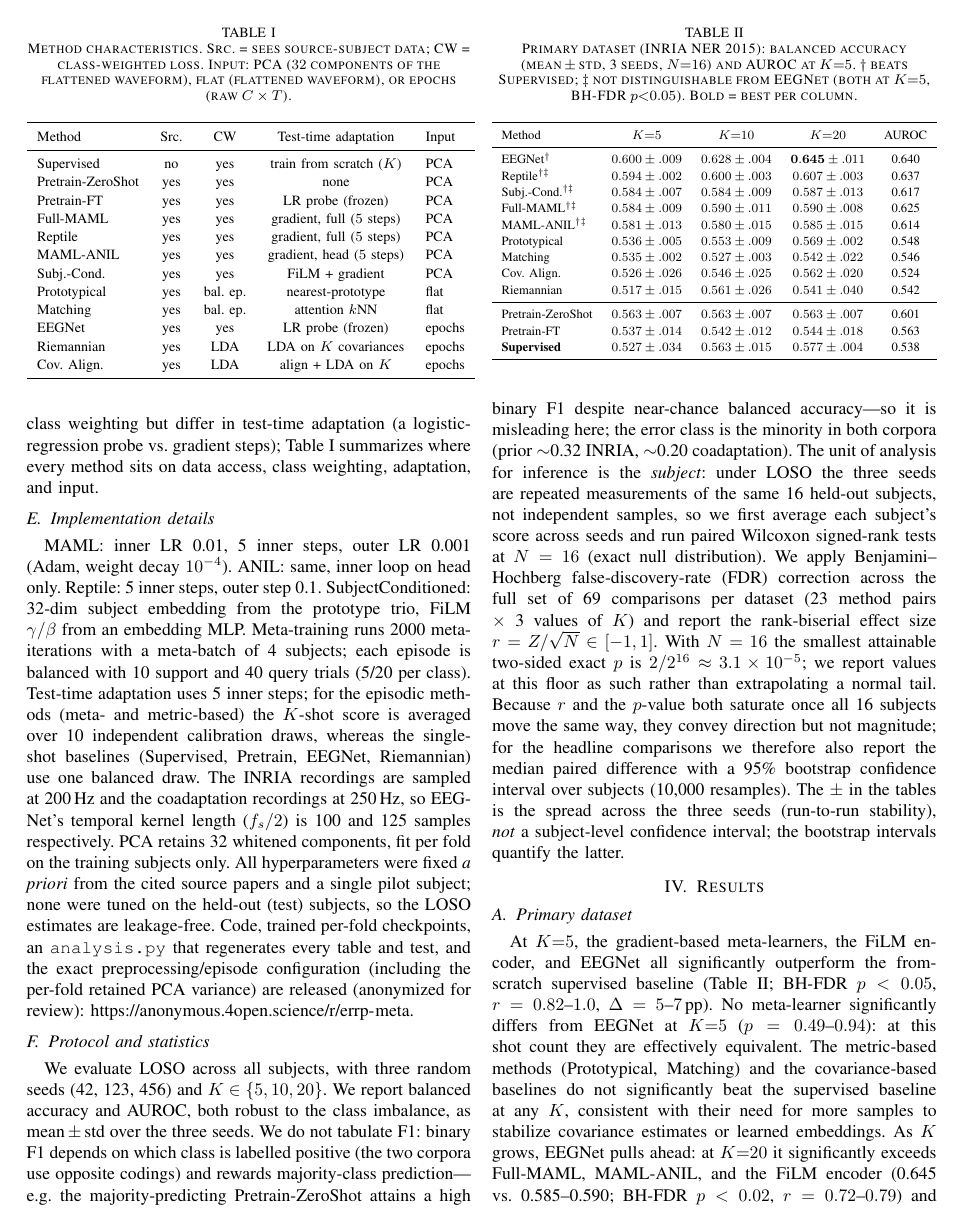
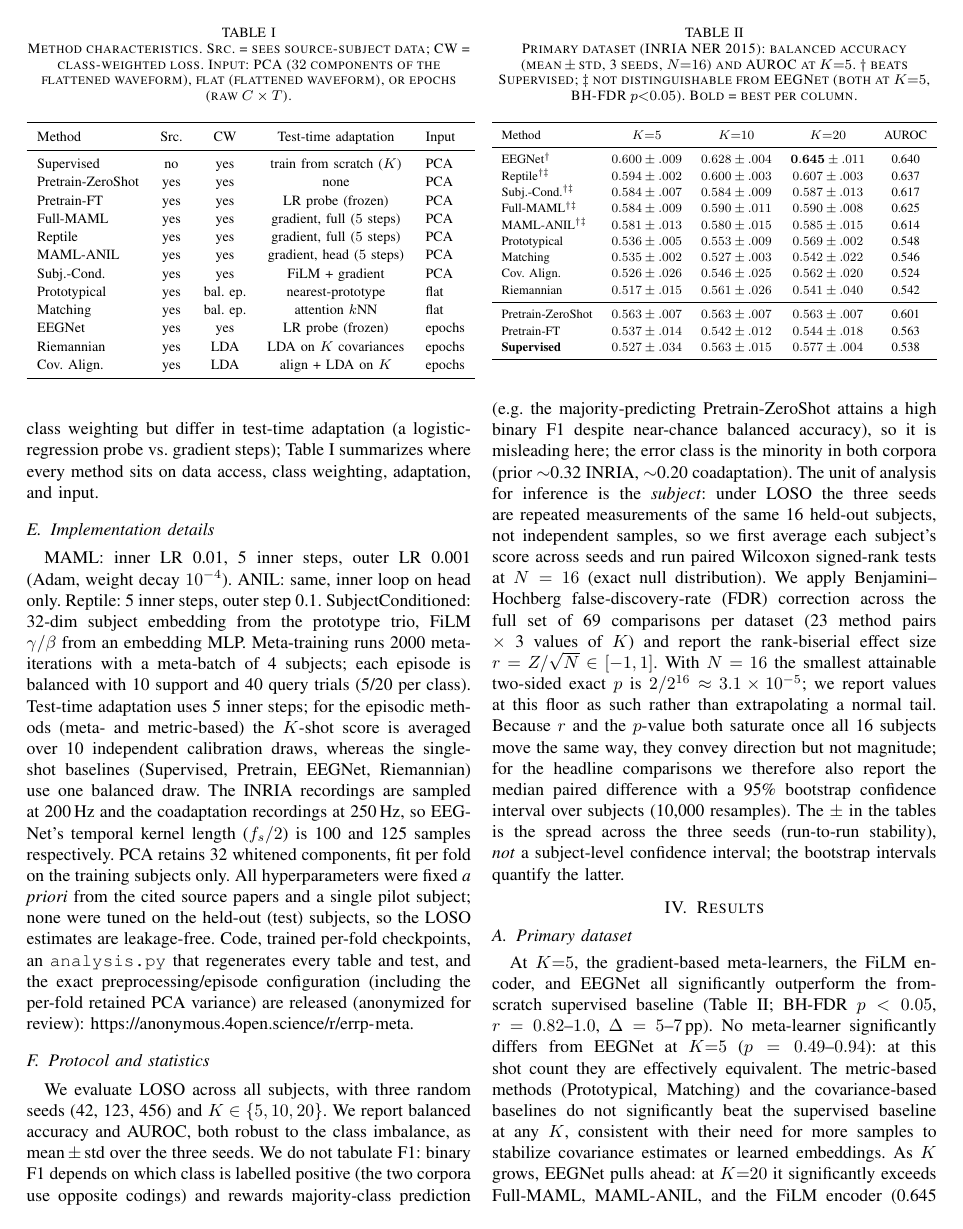
Before and after one commit to Md-Shahidul-Islam-Dipu/Errp-Meta, a LaTeX paper (paper/main.tex): page 3 of 6. The pictures show the PDF file paper/main.pdf that the author committed with the source.

Commit message:
Replace em-dashes with conventional punctuation throughout the paper
29 '---' em-dashes -> colons / commas / parentheses per context; numeric
en-dash ranges left intact. 6 pages.

Co-Authored-By: Claude Opus 4.8 <noreply@anthropic.com>

```diff
--- a/paper/main.tex
+++ b/paper/main.tex
@@ -104,9 +104,9 @@ a meta-model trained across many users learns an initialization that adapts to a
 new user from a handful of trials~\cite{finn2017model}. We put this idea to the
 test and report three things:
 \begin{itemize}
-\item a head-to-head benchmark of ten personalization methods---three gradient
+\item a head-to-head benchmark of ten personalization methods: three gradient
 meta-learners, two metric meta-learners, a subject-conditioned FiLM encoder, and
-four classical baselines---all evaluated under one leave-one-subject-out protocol;
+four classical baselines, all evaluated under one leave-one-subject-out protocol;
 \item replication on a second, structurally different ErrP paradigm (run as a
 separate LOSO experiment, not trained across corpora), where the advantage holds
 and stays stable across three random seeds; and
@@ -167,8 +167,8 @@ from its gaze. The two paradigms differ in task, montage, channel set, and
 sampling rate. We run the \emph{same} LOSO protocol \emph{separately} on each
 dataset; we do \emph{not} train on one and test on the other, since the corpora
 are not channel- or rate-matched. ``Validation'' therefore denotes
-\emph{replication} of the finding on a second, independent paradigm---evidence
-that the result is not idiosyncratic to one corpus---rather than out-of-distribution
+\emph{replication} of the finding on a second, independent paradigm (evidence
+that the result is not idiosyncratic to one corpus) rather than out-of-distribution
 transfer between corpora.
 
 \subsection{Preprocessing}
@@ -219,7 +219,7 @@ meta-learners, not a from-scratch method.
 Alignment}~\cite{barachant2013classification,zanini2018transfer}: covariance-based
 classifiers on the SPD manifold; their xDAWN spatial filters and tangent-space
 projection are fit on the source subjects, and only the final LDA uses the $K$
-trials---so these too are source-aware.
+trials, so these too are source-aware.
 To further separate the meta-learning approach from data access, we add two
 \emph{fair-transfer} baselines that see exactly the same $N{-}1$ source subjects:
 \textbf{Pretrain-FT} pretrains the same MLP backbone on all source subjects with
@@ -285,9 +285,9 @@ We evaluate LOSO across all subjects, with three random seeds (42, 123, 456)
 and $K\in\{5,10,20\}$. We report balanced accuracy and AUROC, both robust to the
 class imbalance, as mean\,$\pm$\,std over the three seeds. We do not tabulate F1:
 binary F1 depends on which class is labelled positive (the two corpora use opposite
-codings) and rewards majority-class prediction---e.g.\ the majority-predicting
+codings) and rewards majority-class prediction (e.g.\ the majority-predicting
 Pretrain-ZeroShot attains a high binary F1 despite near-chance balanced
-accuracy---so it is misleading here; the error class is the minority in both
+accuracy), so it is misleading here; the error class is the minority in both
 corpora (prior $\sim$0.32 INRIA, $\sim$0.20 coadaptation). The unit of analysis
 for inference is the \emph{subject}: under LOSO the three seeds are repeated
 measurements of the same 16 held-out subjects, not independent samples, so we
@@ -351,8 +351,8 @@ estimates or learned embeddings. As $K$ grows, EEGNet pulls ahead: at $K{=}20$ i
 significantly exceeds Full-MAML, MAML-ANIL, and the FiLM encoder (0.645 vs.\
 0.585--0.590; BH-FDR $p<0.02$, $r=0.72$--$0.79$) and is numerically ahead of
 Reptile (0.645 vs.\ 0.607). Meta-learning's advantage on this dataset is thus
-specific to the extreme low-data regime, where it merely matches---rather than
-beats---a source-pretrained CNN. The strongest gain over Supervised at $K{=}5$ is
+specific to the extreme low-data regime, where it merely matches, rather than
+beats, a source-pretrained CNN. The strongest gain over Supervised at $K{=}5$ is
 Reptile's (median paired difference $+0.051$, 95\% bootstrap CI $[+0.038,+0.086]$).
 AUROC tracks balanced accuracy across $K$ (e.g.\ EEGNet $0.640/0.679/0.693$ and
 Reptile $0.637/0.642/0.648$ at $K{=}5/10/20$); the per-$K$ AUROC table is released
@@ -391,19 +391,19 @@ Cov.\ Align.                   & $0.521 \pm .030$ & 0.566 $\pm$ .009 & 0.564 $\p
 
 The more demanding test is whether the finding reproduces on a structurally
 different paradigm (run as a separate LOSO experiment, not trained across corpora).
-It does, and most clearly at $K{=}5$. On the coadaptation data---a different task,
-montage, and stimulus timing---all meta-learners beat the supervised baseline by
+It does, and most clearly at $K{=}5$. On the coadaptation data (a different task,
+montage, and stimulus timing) all meta-learners beat the supervised baseline by
 roughly 15--16 points ($p=3.1\times10^{-5}$, the exact floor at $N{=}16$, $r=1.0$;
 Reptile median $+0.159$, 95\% CI $[+0.123,+0.187]$). Here several families also beat
-the source-pretrained EEGNet at $K{=}5$---not only the gradient meta-learners
+the source-pretrained EEGNet at $K{=}5$: not only the gradient meta-learners
 (Reptile median $+0.065$, CI $[+0.035,+0.086]$) but also the FiLM encoder
 ($+0.073$) and Prototypical networks ($+0.021$, $p<0.005$); Matching does not.
 This EEGNet gap is confined to $K{=}5$: by $K{=}10$ the meta-learners and EEGNet no
 longer differ significantly ($p=0.40$--$0.63$), and at $K{=}20$ EEGNet is the
 strongest method (0.749). The across-seed spread of the meta-learners is only
 0.001--0.008 balanced accuracy, so the $K{=}5$ result is not seed-dependent. The
-covariance-based baselines again fail to beat supervised---in fact they fall
-significantly below it here---reproducing the same negative result on both datasets.
+covariance-based baselines again fail to beat supervised (in fact they fall
+significantly below it here), reproducing the same negative result on both datasets.
 
 \subsection{Meta-learning objective vs.\ data access}
 Because the meta-learners see every source subject while the from-scratch
@@ -411,8 +411,8 @@ supervised baseline does not, part of their edge could reflect data access rathe
 than the meta-learning objective. The two fair-transfer baselines control for this
 directly: both pretrain on the same $N{-}1$ source subjects \emph{and} use the same
 inverse-frequency class weighting as the meta-learners. They
-differ from the meta-learners in two ways---no episodic meta-objective, and a
-logistic-regression probe instead of gradient adaptation at test time---so the gap
+differ from the meta-learners in two ways: no episodic meta-objective, and a
+logistic-regression probe instead of gradient adaptation at test time, so the gap
 isolates the meta-learning \emph{approach} jointly, not the objective in isolation.
 The meta-learners significantly outperform \emph{both} on \emph{both} datasets at
 every $K$. On the
@@ -424,14 +424,14 @@ the validation data the gaps widen to roughly 13 points over Pretrain-FT
 $K$-shot fine-tuning is not itself a reliable win: Pretrain-FT does not
 significantly beat the from-scratch supervised baseline on the primary dataset
 (and is numerically worse at $K{=}20$), and at $K{=}5$ it trails its own zero-shot
-variant---fitting a head on five noisy trials adds more variance than signal.
+variant: fitting a head on five noisy trials adds more variance than signal.
 Second, simple zero-shot transfer is a surprisingly strong baseline on the
 validation paradigm (0.700, above EEGNet at $K{=}5$), yet the meta-learners still
 beat it. Because these baselines match the meta-learners on both data access and
 class weighting, the residual advantage is attributable to the meta-learning
 approach (episodic training plus gradient adaptation) rather than to source-subject
 exposure or imbalance handling; disentangling the objective from the adaptation
-rule---e.g.\ giving the transfer baselines the same gradient adaptation---is left
+rule (e.g.\ giving the transfer baselines the same gradient adaptation) is left
 to future work.
 
 \subsection{Per-subject analysis}
@@ -461,8 +461,8 @@ three of them on the primary dataset.
 \includegraphics[width=\textwidth]{figures/fig4_ablations.pdf}
 \caption{Ablations (primary dataset). (a) class-weighted vs.\ uniform loss;
 (b) the FiLM gain plotted as the \emph{paired} per-subject difference
-(FiLM\,$-$\,No-FiLM) with a 95\% confidence interval across subjects---matching the
-within-subject test---which excludes zero only at $K{=}5$ ($*$); (c) 32 vs.\ 128
+(FiLM\,$-$\,No-FiLM) with a 95\% confidence interval across subjects (matching the
+within-subject test), which excludes zero only at $K{=}5$ ($*$); (c) 32 vs.\ 128
 PCA components.}
 \label{fig:ablation}
 \end{figure*}
@@ -499,7 +499,7 @@ $K{=}5$, but the gap closes by $K{=}10$ and reverses by $K{=}20$ (EEGNet 0.749),
 and on the primary dataset they only match EEGNet at $K{=}5$ before EEGNet pulls
 ahead. We emphasize that this is \emph{replication} on a second paradigm, not
 trained transfer across corpora. Meta-learning's practical niche is therefore
-narrow---the extreme low-data regime. The covariance-based methods consistently
+narrow: the extreme low-data regime. The covariance-based methods consistently
 fail at small $K$ on both datasets, consistent with their need for well-conditioned
 covariance estimates.
 
@@ -509,12 +509,12 @@ that pretrain on the same source subjects with the same class-weighted loss, on
 both datasets and at every shot count. These controls are matched on data access
 and class weighting (the latter being the dominant ablation factor) but still
 differ in test-time adaptation, so we attribute the residual gap to the
-meta-learning approach---episodic training together with gradient adaptation---rather
+meta-learning approach (episodic training together with gradient adaptation) rather
 than to data volume or imbalance handling alone.
 
 \textbf{Statistical vs.\ practical significance.} A significant improvement is not
 the same as a usable decoder. On the primary dataset the best methods reach only
-$\sim$0.60 balanced accuracy at $K{=}5$---well above the 0.527 from-scratch
+$\sim$0.60 balanced accuracy at $K{=}5$, well above the 0.527 from-scratch
 baseline in relative terms, but far from a deployable single-trial ErrP detector,
 which for closed-loop correction would need both high error-class recall and low
 false-alarm rates at an operating threshold. The cross-dataset numbers
@@ -529,8 +529,8 @@ matched across method families} (Table~\ref{tab:methods}): the meta-learners use
 signal, so ``meta-learning vs.\ EEGNet'' partly compares input formats; an
 input-matched comparison (EEGNet on PCA features, or a meta-learner on EEGNet's raw
 input) is needed to fully separate the two. (ii)~\emph{EEGNet is used frozen} with
-a logistic-regression probe; an end-to-end fine-tuned EEGNet---plausibly stronger,
-especially at $K{\ge}10$ where EEGNet already leads---is not included. (iii)~The
+a logistic-regression probe; an end-to-end fine-tuned EEGNet (plausibly stronger,
+especially at $K{\ge}10$ where EEGNet already leads) is not included. (iii)~The
 $K$-shot calibration set is \emph{class-balanced}, so the headline ``five trials''
 is five balanced trials; obtaining $K/2$ error trials naturally requires more than
 $K$ raw trials at a 20--30\% error rate, and a deployed user gets a single draw
```
Also changed, not shown: paper/main.pdf, paper/main.tex (4 more changed lines).
